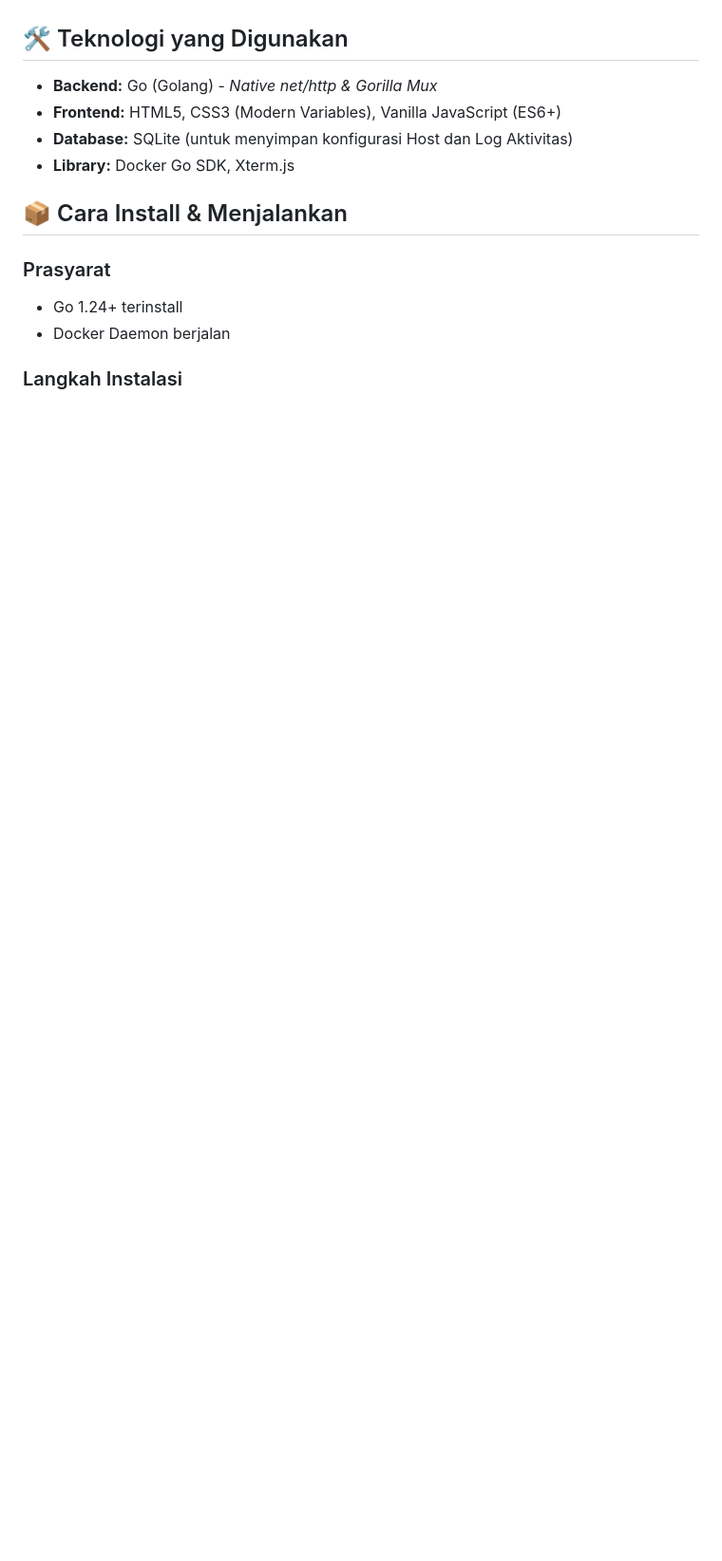
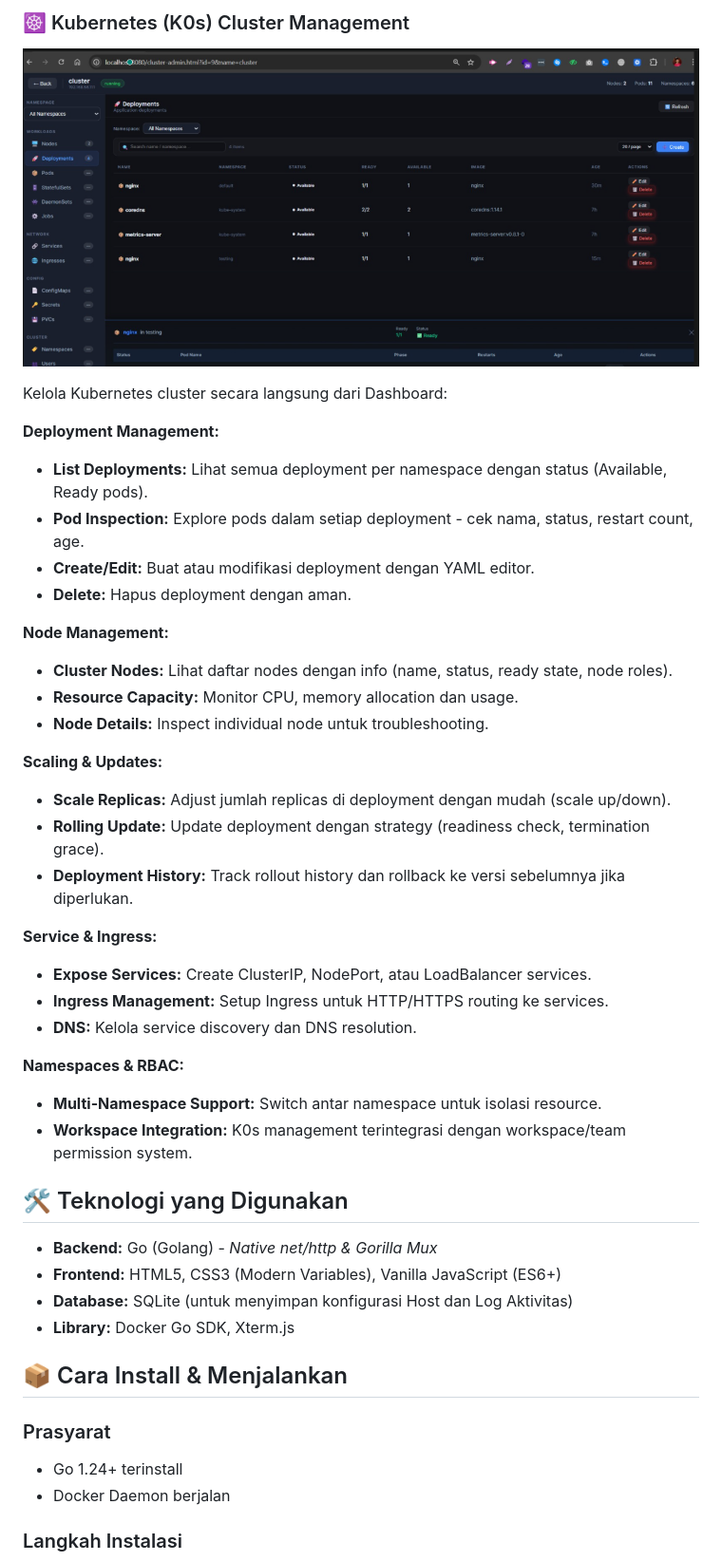
Before and after one commit to adisaputra10/docker-management, a Markdown page: README.md, the part around one of its changes. Shown at 95% size. GitHub-like rendering; pictures changed too: web/k0s.png (added); blank space fills up the shorter version.

```diff
--- a/README.md
+++ b/README.md
@@ -47,3 +80,32 @@
+### ☸️ Kubernetes (K0s) Cluster Management
+![K0s Cluster Admin](web/k0s.png)
+
+Kelola Kubernetes cluster secara langsung dari Dashboard:
+
+**Deployment Management:**
+- **List Deployments:** Lihat semua deployment per namespace dengan status (Available, Ready pods).
+- **Pod Inspection:** Explore pods dalam setiap deployment - cek nama, status, restart count, age.
+- **Create/Edit:** Buat atau modifikasi deployment dengan YAML editor.
+- **Delete:** Hapus deployment dengan aman.
+
+**Node Management:**
+- **Cluster Nodes:** Lihat daftar nodes dengan info (name, status, ready state, node roles).
+- **Resource Capacity:** Monitor CPU, memory allocation dan usage.
+- **Node Details:** Inspect individual node untuk troubleshooting.
+
+**Scaling & Updates:**
+- **Scale Replicas:** Adjust jumlah replicas di deployment dengan mudah (scale up/down).
+- **Rolling Update:** Update deployment dengan strategy (readiness check, termination grace).
+- **Deployment History:** Track rollout history dan rollback ke versi sebelumnya jika diperlukan.
+
+**Service & Ingress:**
+- **Expose Services:** Create ClusterIP, NodePort, atau LoadBalancer services.
+- **Ingress Management:** Setup Ingress untuk HTTP/HTTPS routing ke services.
+- **DNS:** Kelola service discovery dan DNS resolution.
+
+**Namespaces & RBAC:**
+- **Multi-Namespace Support:** Switch antar namespace untuk isolasi resource.
+- **Workspace Integration:** K0s management terintegrasi dengan workspace/team permission system.
 
 ## 🛠️ Teknologi yang Digunakan
 
```
Also changed, not shown: other parts of README.md (+33 -0 lines), web/cicd-security.png (added), web/cicd.png (added), 4 other files.
